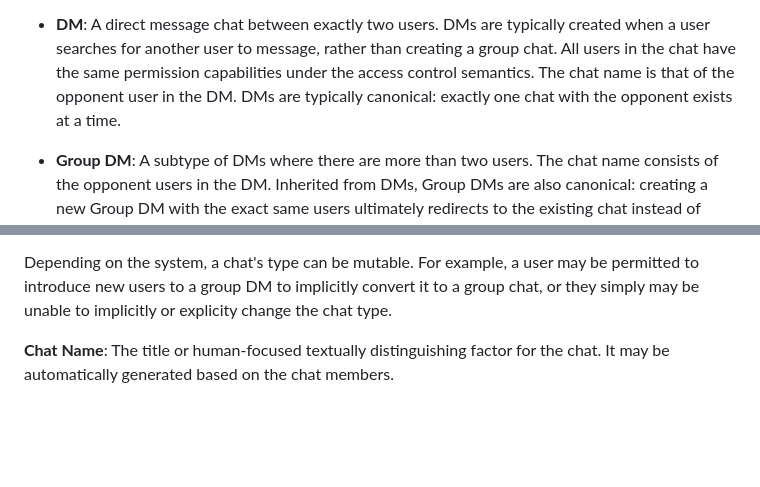
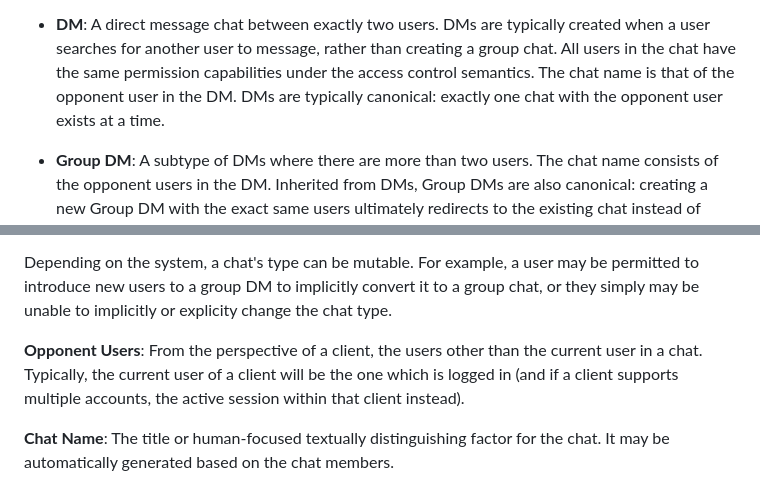
Before and after one commit to turt2live/ietf-mimi-terminology, a Markdown page: draft-ralston-mimi-terminology.md, 2 parts joined by grey strips. GitHub-like rendering; blank space fills up the shorter version.

Commit message:
Define "opponent users"
Fixes https://github.com/turt2live/ietf-mimi-terminology/issues/1

```diff
--- a/draft-ralston-mimi-terminology.md
+++ b/draft-ralston-mimi-terminology.md
@@ -91,7 +91,7 @@ A chat can have any one of many different characterizations/behaviours, called *
   when a user searches for another user to message, rather than creating a group chat.
   All users in the chat have the same permission capabilities under the access control
   semantics. The chat name is that of the opponent user in the DM. DMs are typically
-  canonical: exactly one chat with the opponent exists at a time.
+  canonical: exactly one chat with the opponent user exists at a time.
 
 * **Group DM**: A subtype of DMs where there are more than two users. The chat name
   consists of the opponent users in the DM. Inherited from DMs, Group DMs are also
@@ -119,6 +119,11 @@ A chat can have any one of many different characterizations/behaviours, called *
 Depending on the system, a chat's type can be mutable. For example, a user may be permitted
 to introduce new users to a group DM to implicitly convert it to a group chat, or they
 simply may be unable to implicitly or explicity change the chat type.
+
+**Opponent Users**: From the perspective of a client, the users other than the current
+user in a chat. Typically, the current user of a client will be the one which is logged
+in (and if a client supports multiple accounts, the active session within that client
+instead).
 
 **Chat Name**: The title or human-focused textually distinguishing factor for the chat. It
 may be automatically generated based on the chat members.
```
